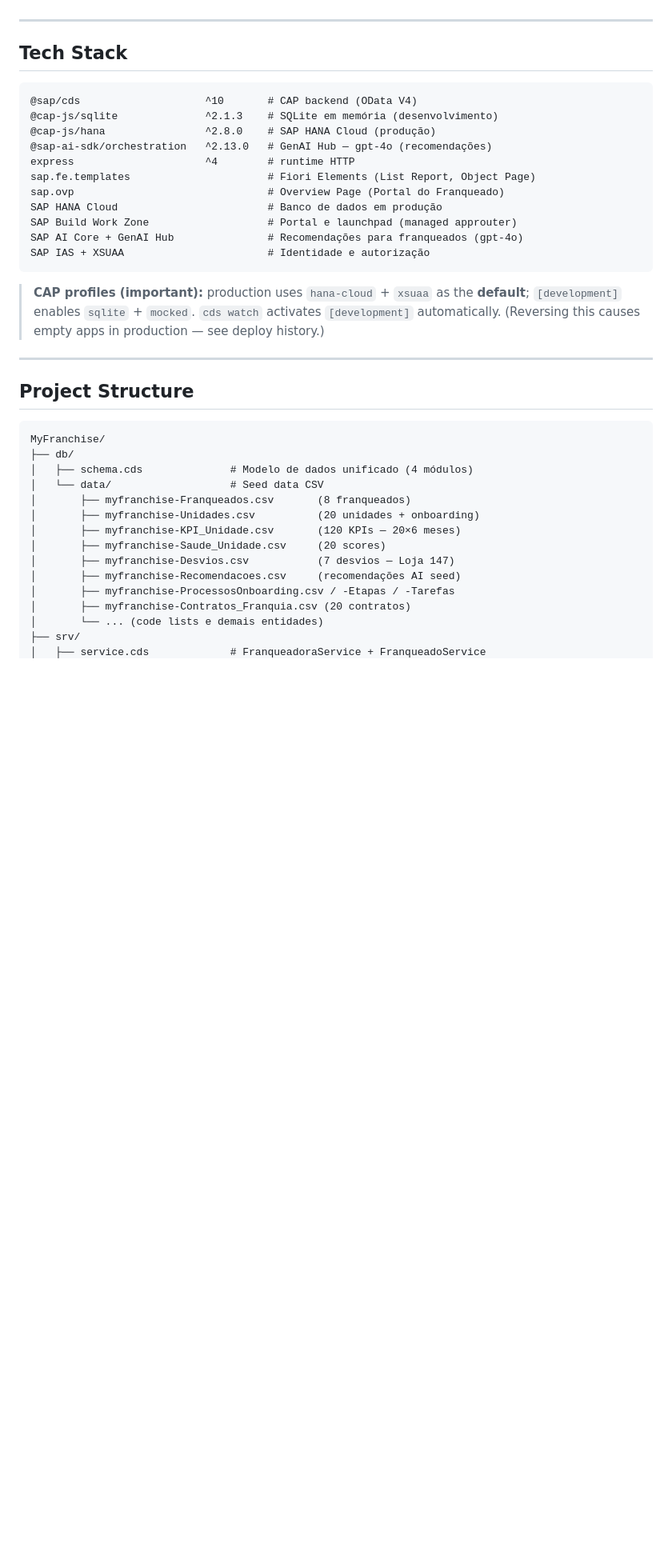
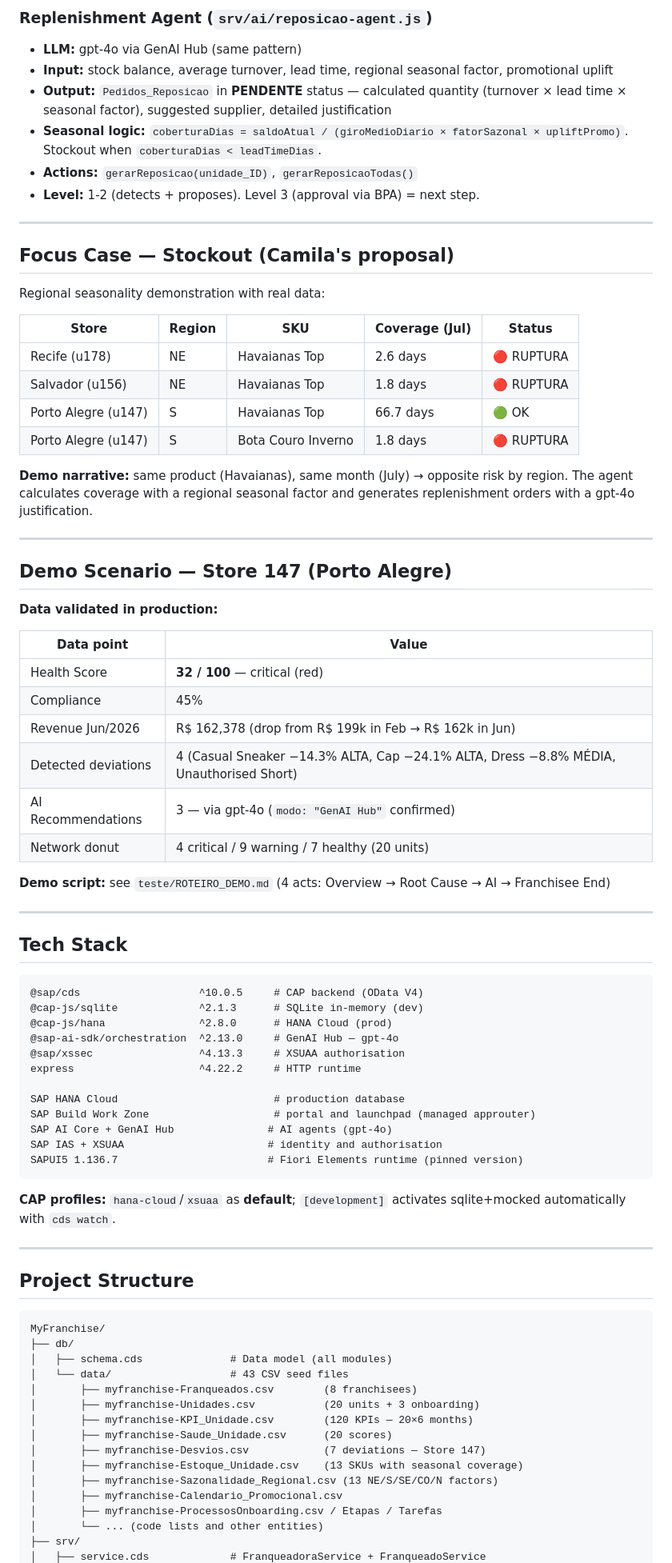
Before and after one commit to marcelofiorito/MyFranchise, a Markdown page: README.en.md, the part around one of its changes. Shown at 80% size. Rendered like a GitHub page; blank space fills up the shorter version.

````diff
--- a/README.en.md
+++ b/README.en.md
@@ -128,23 +134,63 @@
+### Replenishment Agent (`srv/ai/reposicao-agent.js`)
+- **LLM:** gpt-4o via GenAI Hub (same pattern)
+- **Input:** stock balance, average turnover, lead time, regional seasonal factor, promotional uplift
+- **Output:** `Pedidos_Reposicao` in **PENDENTE** status — calculated quantity (turnover × lead time × seasonal factor), suggested supplier, detailed justification
+- **Seasonal logic:** `coberturaDias = saldoAtual / (giroMedioDiario × fatorSazonal × upliftPromo)`. Stockout when `coberturaDias < leadTimeDias`.
+- **Actions:** `gerarReposicao(unidade_ID)`, `gerarReposicaoTodas()`
+- **Level:** 1-2 (detects + proposes). Level 3 (approval via BPA) = next step.
+
+---
+
+## Focus Case — Stockout (Camila's proposal)
+
+Regional seasonality demonstration with real data:
+
+| Store | Region | SKU | Coverage (Jul) | Status |
+|---|---|---|---|---|
+| Recife (u178) | NE | Havaianas Top | 2.6 days | 🔴 RUPTURA |
+| Salvador (u156) | NE | Havaianas Top | 1.8 days | 🔴 RUPTURA |
+| Porto Alegre (u147) | S | Havaianas Top | 66.7 days | 🟢 OK |
+| Porto Alegre (u147) | S | Bota Couro Inverno | 1.8 days | 🔴 RUPTURA |
+
+**Demo narrative:** same product (Havaianas), same month (July) → opposite risk by region. The agent calculates coverage with a regional seasonal factor and generates replenishment orders with a gpt-4o justification.
+
+---
+
+## Demo Scenario — Store 147 (Porto Alegre)
+
+**Data validated in production:**
+
+| Data point | Value |
+|---|---|
+| Health Score | **32 / 100** — critical (red) |
+| Compliance | 45% |
+| Revenue Jun/2026 | R$ 162,378 (drop from R$ 199k in Feb → R$ 162k in Jun) |
+| Detected deviations | 4 (Casual Sneaker −14.3% ALTA, Cap −24.1% ALTA, Dress −8.8% MÉDIA, Unauthorised Short) |
+| AI Recommendations | 3 — via gpt-4o (`modo: "GenAI Hub"` confirmed) |
+| Network donut | 4 critical / 9 warning / 7 healthy (20 units) |
+
+**Demo script:** see `teste/ROTEIRO_DEMO.md` (4 acts: Overview → Root Cause → AI → Franchisee End)
 
 ---
 
 ## Tech Stack
 
 ```
-@sap/cds                    ^10       # CAP backend (OData V4)
-@cap-js/sqlite              ^2.1.3    # SQLite em memória (desenvolvimento)
-@cap-js/hana                ^2.8.0    # SAP HANA Cloud (produção)
-@sap-ai-sdk/orchestration   ^2.13.0   # GenAI Hub — gpt-4o (recomendações)
-express                     ^4        # runtime HTTP
-sap.fe.templates                      # Fiori Elements (List Report, Object Page)
-sap.ovp                               # Overview Page (Portal do Franqueado)
-SAP HANA Cloud                        # Banco de dados em produção
-SAP Build Work Zone                   # Portal e launchpad (managed approuter)
-SAP AI Core + GenAI Hub               # Recomendações para franqueados (gpt-4o)
-SAP IAS + XSUAA                       # Identidade e autorização
+@sap/cds                   ^10.0.5     # CAP backend (OData V4)
+@cap-js/sqlite             ^2.1.3      # SQLite in-memory (dev)
+@cap-js/hana               ^2.8.0      # HANA Cloud (prod)
+@sap-ai-sdk/orchestration  ^2.13.0     # GenAI Hub — gpt-4o
+@sap/xssec                 ^4.13.3     # XSUAA authorisation
+express                    ^4.22.2     # HTTP runtime
+
+SAP HANA Cloud                         # production database
+SAP Build Work Zone                    # portal and launchpad (managed approuter)
+SAP AI Core + GenAI Hub               # AI agents (gpt-4o)
+SAP IAS + XSUAA                       # identity and authorisation
+SAPUI5 1.136.7                        # Fiori Elements runtime (pinned version)
 ```
 
-> **CAP profiles (important):** production uses `hana-cloud` + `xsuaa` as the **default**; `[development]` enables `sqlite` + `mocked`. `cds watch` activates `[development]` automatically. (Reversing this causes empty apps in production — see deploy history.)
+**CAP profiles:** `hana-cloud`/`xsuaa` as **default**; `[development]` activates sqlite+mocked automatically with `cds watch`.
 
 ---
 
@@ -153,16 +199,17 @@ SAP IAS + XSUAA                       # Identidade e autorização
 ```
 MyFranchise/
 ├── db/
-│   ├── schema.cds              # Modelo de dados unificado (4 módulos)
-│   └── data/                   # Seed data CSV
-│       ├── myfranchise-Franqueados.csv       (8 franqueados)
-│       ├── myfranchise-Unidades.csv          (20 unidades + onboarding)
-│       ├── myfranchise-KPI_Unidade.csv       (120 KPIs — 20×6 meses)
-│       ├── myfranchise-Saude_Unidade.csv     (20 scores)
-│       ├── myfranchise-Desvios.csv           (7 desvios — Loja 147)
-│       ├── myfranchise-Recomendacoes.csv     (recomendações AI seed)
-│       ├── myfranchise-ProcessosOnboarding.csv / -Etapas / -Tarefas
-│       ├── myfranchise-Contratos_Franquia.csv (20 contratos)
-│       └── ... (code lists e demais entidades)
+│   ├── schema.cds              # Data model (all modules)
+│   └── data/                   # 43 CSV seed files
+│       ├── myfranchise-Franqueados.csv        (8 franchisees)
+│       ├── myfranchise-Unidades.csv           (20 units + 3 onboarding)
+│       ├── myfranchise-KPI_Unidade.csv        (120 KPIs — 20×6 months)
+│       ├── myfranchise-Saude_Unidade.csv      (20 scores)
+│       ├── myfranchise-Desvios.csv            (7 deviations — Store 147)
+│       ├── myfranchise-Estoque_Unidade.csv    (13 SKUs with seasonal coverage)
+│       ├── myfranchise-Sazonalidade_Regional.csv (13 NE/S/SE/CO/N factors)
+│       ├── myfranchise-Calendario_Promocional.csv
+│       ├── myfranchise-ProcessosOnboarding.csv / Etapas / Tarefas
+│       └── ... (code lists and other entities)
 ├── srv/
 │   ├── service.cds             # FranqueadoraService + FranqueadoService
````
Also changed, not shown: other parts of README.en.md (+162 -298 lines).
